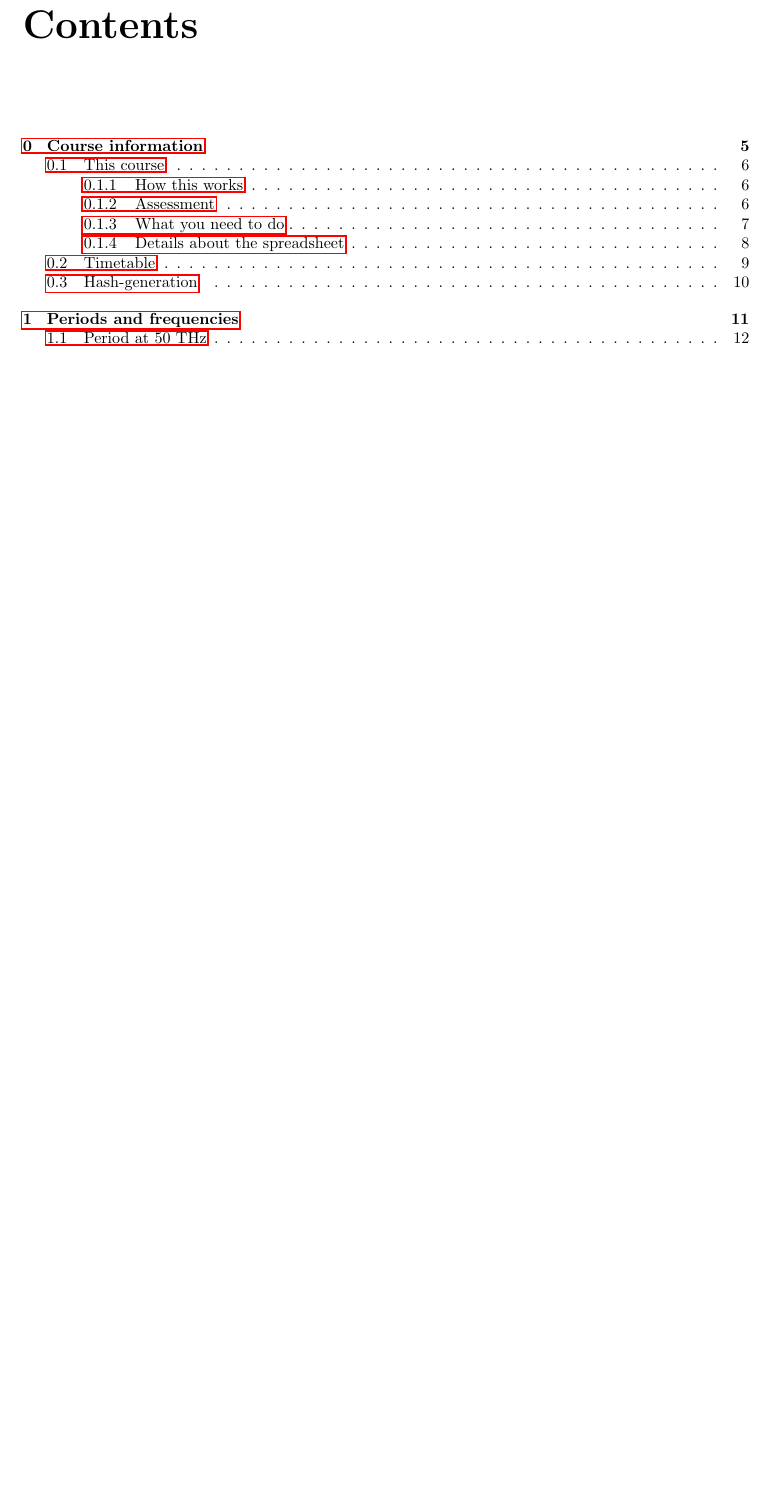
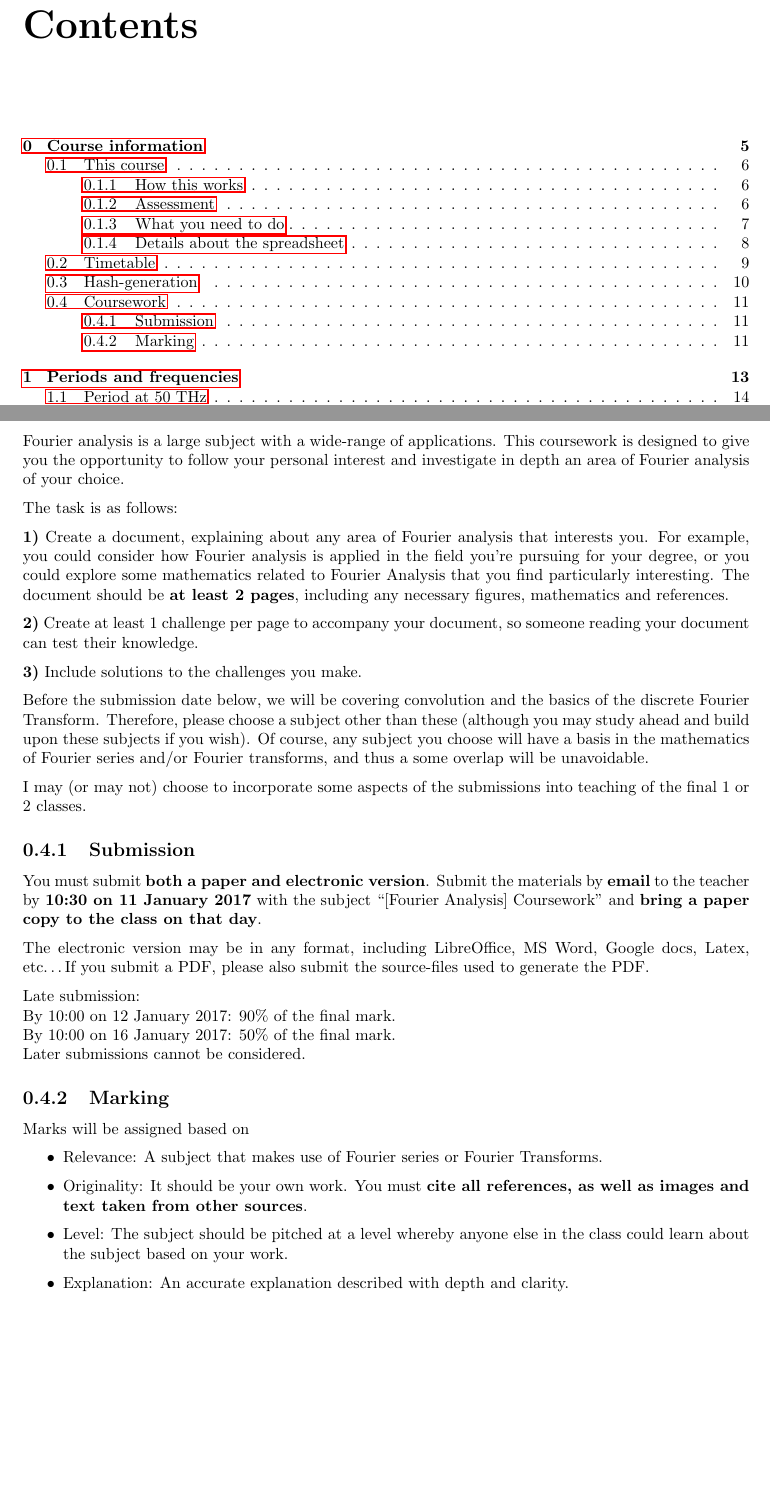
Before and after one commit to NanoScaleDesign/FourierAnalysis, a LaTeX thesis (fourier_analysis.tex, which reads coursework.tex): part of page 3 of 65 before the commit and two parts of pages 3 and 11 of 67 after it, the two joined at a grey line, cut so that both start at the same text, the shorter picture padded with empty space. Compiled offline with pdfLaTeX.

Commit message:
Add coursework information

```diff
--- /dev/null
+++ b/coursework.tex
@@ -0,0 +1,34 @@
+\newpage
+\section{Coursework}
+Fourier analysis is a large subject with a wide-range of applications. This coursework is designed to give you the opportunity to follow your personal interest and investigate in depth an area of Fourier analysis of your choice.
+
+The task is as follows:
+
+\textbf{1)} Create a document, explaining about any area of Fourier analysis that interests you. For example, you could consider how Fourier analysis is applied in the field you're pursuing for your degree, or you could explore some mathematics related to Fourier Analysis that you find particularly interesting. The document should be \textbf{at least 2 pages}, including any necessary figures, mathematics and references.
+
+\textbf{2)} Create at least 1 challenge per page to accompany your document, so someone reading your document can test their knowledge.
+
+\textbf{3)} Include solutions to the challenges you make.
+
+Before the submission date below, we will be covering convolution and the basics of the discrete Fourier Transform. Therefore, please choose a subject other than these (although you may study ahead and build upon these subjects if you wish). Of course, any subject you choose will have a basis in the mathematics of Fourier series and/or Fourier transforms, and thus a some overlap will be unavoidable.
+
+I may (or may not) choose to incorporate some aspects of the submissions into teaching of the final 1 or 2 classes.
+
+\subsection{Submission}
+You must submit \textbf{both a paper and electronic version}. Submit the materials by \textbf{email} to the teacher by \textbf{10:30 on 11 January 2017} with the subject ``[Fourier Analysis] Coursework'' and \textbf{bring a paper copy to the class on that day}.
+
+The electronic version may be in any format, including LibreOffice, MS Word, Google docs, Latex, etc\ldots If you submit a PDF, please also submit the source-files used to generate the PDF.
+
+Late submission:\\
+By 10:00 on 12 January 2017: 90\% of the final mark.\\
+By 10:00 on 16 January 2017: 50\% of the final mark.\\
+Later submissions cannot be considered.
+
+\subsection{Marking}
+Marks will be assigned based on
+\begin{itemize}
+    \item Relevance: A subject that makes use of Fourier series or Fourier Transforms.
+    \item Originality: It should be your own work. You must \textbf{cite all references, as well as images and text taken from other sources}.
+    \item Level: The subject should be pitched at a level whereby anyone else in the class could learn about the subject based on your work.
+    \item Explanation: An accurate explanation described with depth and clarity.
+\end{itemize}
```
Also changed, not shown: fourier_analysis.tex (+1 -0 lines), fourier_analysis.pdf.
